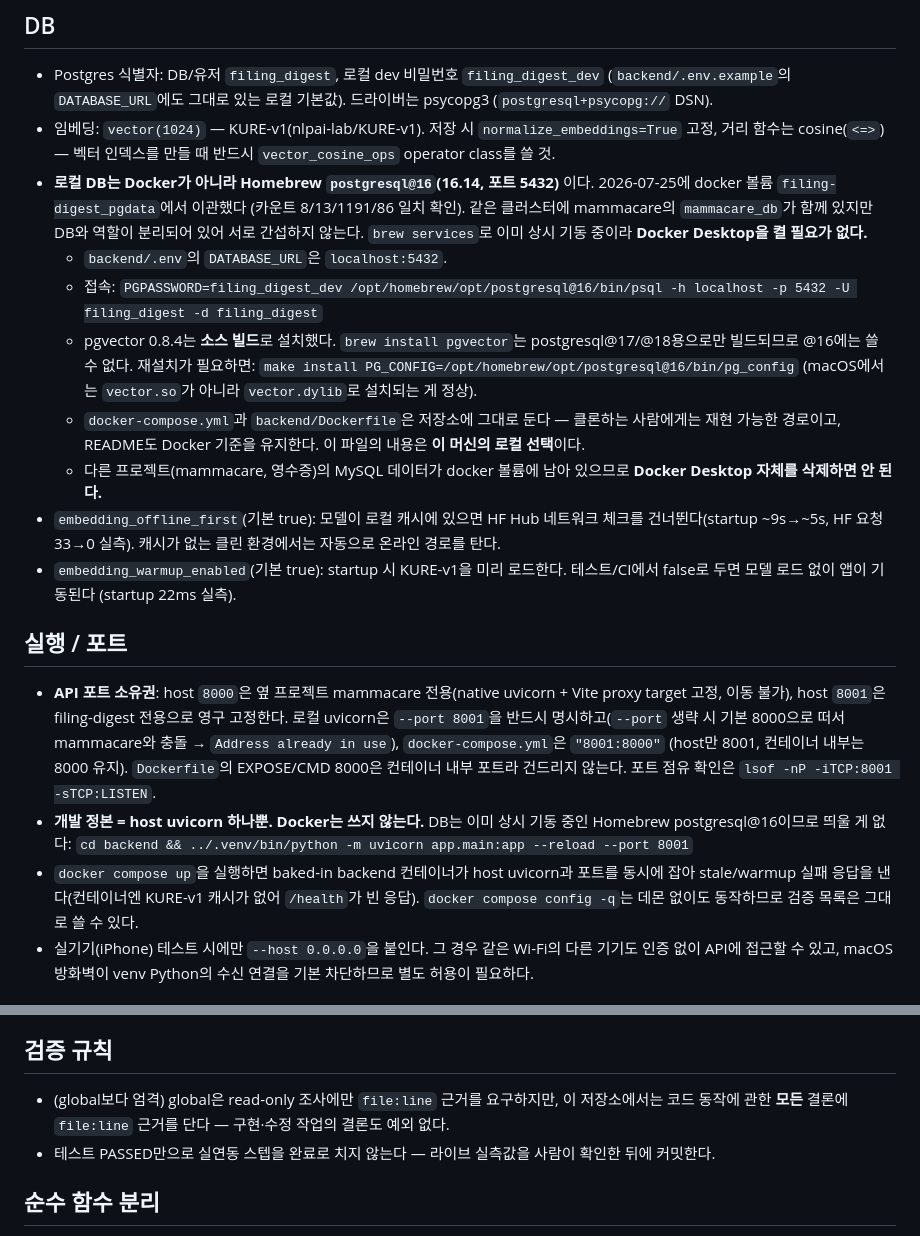
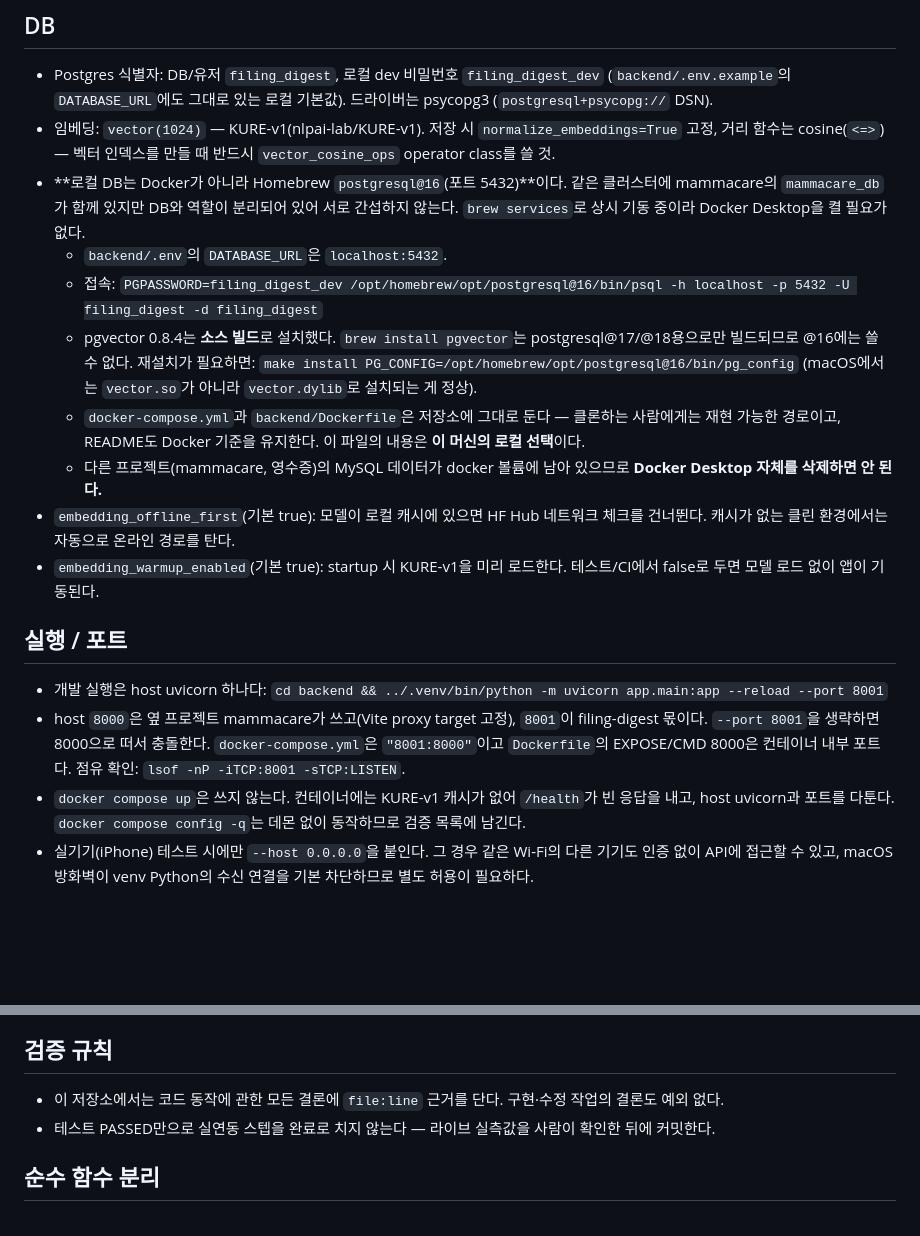
Before and after one commit to mhju0/filing-digest, a Markdown page: CLAUDE.md, 2 parts joined by grey strips. Drawn GitHub-style; blank space fills up the shorter version.

Commit message:
docs: drop dated measurements and repeated port rules from CLAUDE.md
Claude-Session: https://claude.ai/code/session_01AutkNN91FTDtU6WTarvdq6

```diff
--- a/CLAUDE.md
+++ b/CLAUDE.md
@@ -43,12 +43,10 @@ FastAPI + PostgreSQL(pgvector) 백엔드.
 - 임베딩: `vector(1024)` — KURE-v1(nlpai-lab/KURE-v1). 저장 시
   `normalize_embeddings=True` 고정, 거리 함수는 cosine(`<=>`) —
   벡터 인덱스를 만들 때 반드시 `vector_cosine_ops` operator class를 쓸 것.
-- **로컬 DB는 Docker가 아니라 Homebrew `postgresql@16`(16.14, 포트 5432)**
-  이다. 2026-07-25에 docker 볼륨 `filing-digest_pgdata`에서 이관했다
-  (카운트 8/13/1191/86 일치 확인). 같은 클러스터에 mammacare의
-  `mammacare_db`가 함께 있지만 DB와 역할이 분리되어 있어 서로 간섭하지
-  않는다. `brew services`로 이미 상시 기동 중이라 **Docker Desktop을 켤
-  필요가 없다.**
+- **로컬 DB는 Docker가 아니라 Homebrew `postgresql@16`(포트 5432)**이다.
+  같은 클러스터에 mammacare의 `mammacare_db`가 함께 있지만 DB와 역할이
+  분리되어 있어 서로 간섭하지 않는다. `brew services`로 상시 기동 중이라
+  Docker Desktop을 켤 필요가 없다.
   - `backend/.env`의 `DATABASE_URL`은 `localhost:5432`.
   - 접속: `PGPASSWORD=filing_digest_dev
     /opt/homebrew/opt/postgresql@16/bin/psql -h localhost -p 5432
@@ -64,29 +62,23 @@ FastAPI + PostgreSQL(pgvector) 백엔드.
   - 다른 프로젝트(mammacare, 영수증)의 MySQL 데이터가 docker 볼륨에
     남아 있으므로 **Docker Desktop 자체를 삭제하면 안 된다.**
 - `embedding_offline_first`(기본 true): 모델이 로컬 캐시에 있으면 HF Hub
-  네트워크 체크를 건너뛴다(startup ~9s→~5s, HF 요청 33→0 실측). 캐시가
-  없는 클린 환경에서는 자동으로 온라인 경로를 탄다.
+  네트워크 체크를 건너뛴다. 캐시가 없는 클린 환경에서는 자동으로 온라인
+  경로를 탄다.
 - `embedding_warmup_enabled`(기본 true): startup 시 KURE-v1을 미리
-  로드한다. 테스트/CI에서 false로 두면 모델 로드 없이 앱이 기동된다
-  (startup 22ms 실측).
+  로드한다. 테스트/CI에서 false로 두면 모델 로드 없이 앱이 기동된다.
 
 ## 실행 / 포트
 
-- **API 포트 소유권**: host `8000`은 옆 프로젝트 mammacare 전용(native
-  uvicorn + Vite proxy target 고정, 이동 불가), host `8001`은
-  filing-digest 전용으로 영구 고정한다. 로컬 uvicorn은 `--port 8001`을
-  반드시 명시하고(`--port` 생략 시 기본 8000으로 떠서 mammacare와 충돌 →
-  `Address already in use`), `docker-compose.yml`은 `"8001:8000"`
-  (host만 8001, 컨테이너 내부는 8000 유지). `Dockerfile`의 EXPOSE/CMD
-  8000은 컨테이너 내부 포트라 건드리지 않는다. 포트 점유 확인은
+- 개발 실행은 host uvicorn 하나다:
+  `cd backend && ../.venv/bin/python -m uvicorn app.main:app --reload --port 8001`
+- host `8000`은 옆 프로젝트 mammacare가 쓰고(Vite proxy target 고정),
+  `8001`이 filing-digest 몫이다. `--port 8001`을 생략하면 8000으로 떠서
+  충돌한다. `docker-compose.yml`은 `"8001:8000"`이고 `Dockerfile`의
+  EXPOSE/CMD 8000은 컨테이너 내부 포트다. 점유 확인:
   `lsof -nP -iTCP:8001 -sTCP:LISTEN`.
-- **개발 정본 = host uvicorn 하나뿐. Docker는 쓰지 않는다.** DB는 이미
-  상시 기동 중인 Homebrew postgresql@16이므로 띄울 게 없다:
-  `cd backend && ../.venv/bin/python -m uvicorn app.main:app --reload --port 8001`
-- `docker compose up`을 실행하면 baked-in backend 컨테이너가 host
-  uvicorn과 포트를 동시에 잡아 stale/warmup 실패 응답을 낸다(컨테이너엔
-  KURE-v1 캐시가 없어 `/health`가 빈 응답). `docker compose config -q`는
-  데몬 없이도 동작하므로 검증 목록은 그대로 쓸 수 있다.
+- `docker compose up`은 쓰지 않는다. 컨테이너에는 KURE-v1 캐시가 없어
+  `/health`가 빈 응답을 내고, host uvicorn과 포트를 다툰다.
+  `docker compose config -q`는 데몬 없이 동작하므로 검증 목록에 남긴다.
 - 실기기(iPhone) 테스트 시에만 `--host 0.0.0.0`을 붙인다. 그 경우 같은
   Wi-Fi의 다른 기기도 인증 없이 API에 접근할 수 있고, macOS 방화벽이
   venv Python의 수신 연결을 기본 차단하므로 별도 허용이 필요하다.
@@ -107,8 +99,7 @@ FastAPI + PostgreSQL(pgvector) 백엔드.
 
 ## 검증 규칙
 
-- (global보다 엄격) global은 read-only 조사에만 `file:line` 근거를 요구하지만,
-  이 저장소에서는 코드 동작에 관한 **모든** 결론에 `file:line` 근거를 단다 —
+- 이 저장소에서는 코드 동작에 관한 모든 결론에 `file:line` 근거를 단다.
   구현·수정 작업의 결론도 예외 없다.
 - 테스트 PASSED만으로 실연동 스텝을 완료로 치지 않는다 — 라이브
   실측값을 사람이 확인한 뒤에 커밋한다.
```
